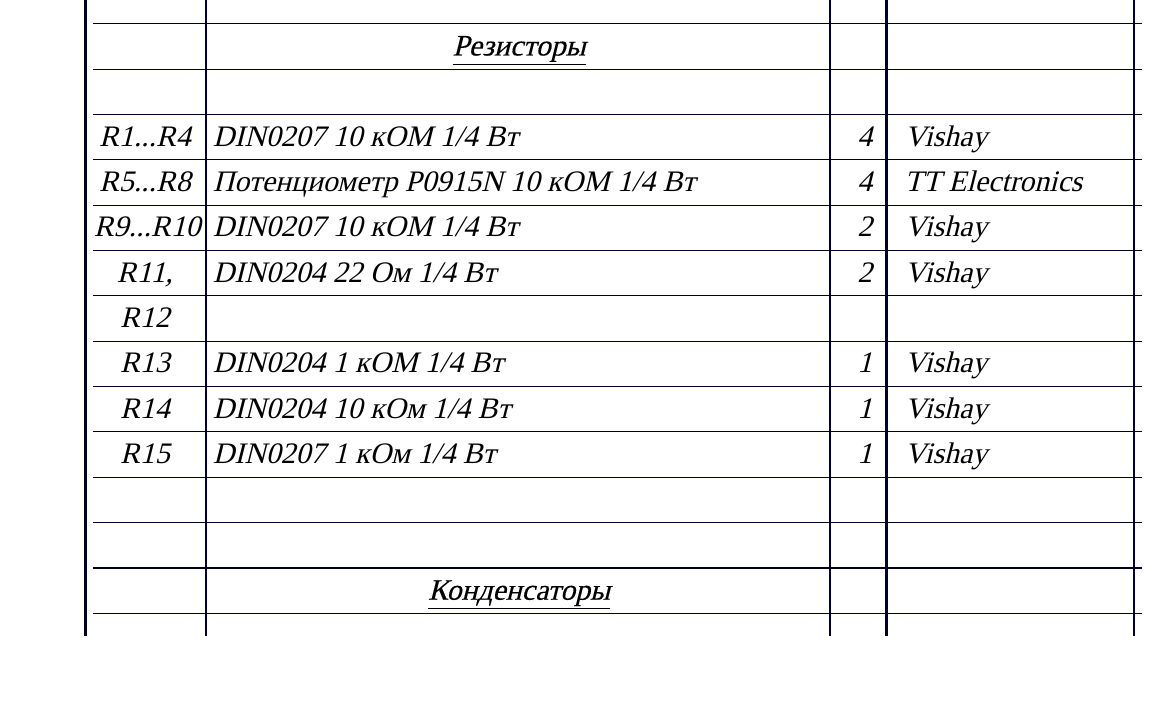
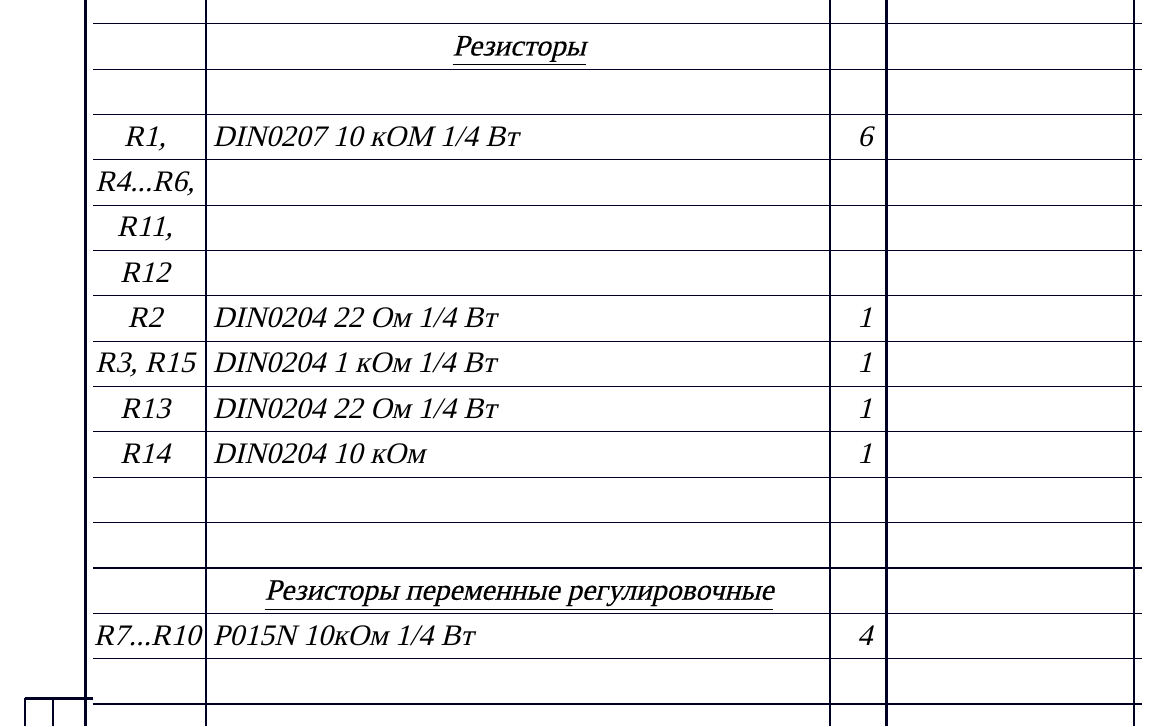
Before and after one commit to artsi0m/SST, a LaTeX document (sel/sel.tex): part of page 1 of 2 before the commit and part of page 1 of 3 after it, cut so that both start at the same text, the shorter picture padded with empty space. Compiled offline with XeLaTeX; a missing font is replaced by an installed copy or a similar font.

Commit message:
заполнил новый перечень резисторами

```diff
--- a/sel/sel.tex
+++ b/sel/sel.tex
@@ -10,19 +10,21 @@
 \XeselInspectedBy{Ефремова}
 \XeselApprovedBy{Алексеев}
 
-\XeselDocumentNumber{ГУИР46832.013 ПЭ3}
+\XeselDocumentNumber{ГУИР467993.013 ПЭ3}
 \XeselDocumentName{Автоматическая система управления}
 \begin{xesel}
   \XeselEntry{}{}{}{}
   \XeselHeader{\underline{Резисторы}}
   \XeselEntry{}{}{}{}
-  \XeselEntry{R1...R4}{DIN0207 10 кОМ 1/4 Вт}{4}{Vishay}
-  \XeselEntry{R5...R8}{Потенциометр P0915N 10 кОМ 1/4 Вт}{4}{TT Electronics}
-  \XeselEntry{R9...R10}{DIN0207 10 кОМ 1/4 Вт}{2}{Vishay}
-  \XeselEntry{R11, R12}{DIN0204 22 Ом 1/4 Вт}{2}{Vishay}
-  \XeselEntry{R13}{DIN0204 1 кОМ 1/4 Вт}{1}{Vishay}
-  \XeselEntry{R14}{DIN0204 10 кОм 1/4 Вт}{1}{Vishay}
-  \XeselEntry{R15}{DIN0207 1 кОм 1/4 Вт}{1}{Vishay}
+  \XeselEntry{R1, R4...R6, R11, R12}{DIN0207 10 кОМ 1/4 Вт}{6}{}
+  \XeselEntry{R2}{DIN0204 22 Ом 1/4 Вт}{1}{}
+  \XeselEntry{R3, R15}{DIN0204 1 кОм 1/4 Вт}{1}{}
+  \XeselEntry{R13}{DIN0204 22 Ом 1/4 Вт}{1}{}
+  \XeselEntry{R14}{DIN0204 10 кОм}{1}{}
+  \XeselEntry{}{}{}{}
+  \XeselEntry{}{}{}{}
+  \XeselHeader{\underline{Резисторы переменные регулировочные}}
+  \XeselEntry{R7...R10}{P015N 10кОм 1/4 Вт}{4}{}
   \XeselEntry{}{}{}{}
   \XeselEntry{}{}{}{}
   \XeselHeader{\underline{Конденсаторы}}
```
Also changed, not shown: 2 other files.
